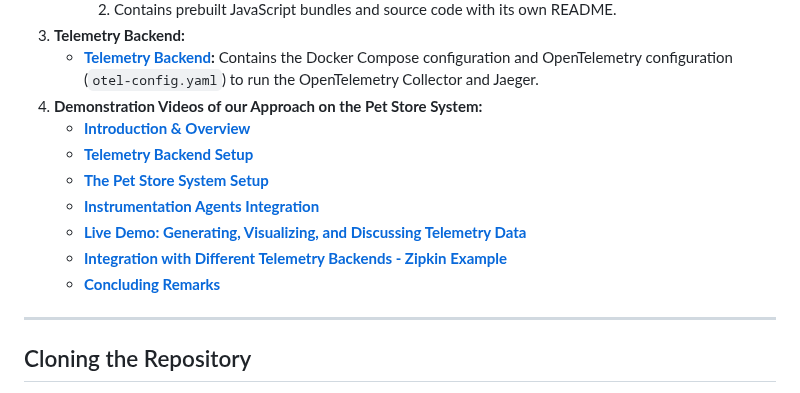
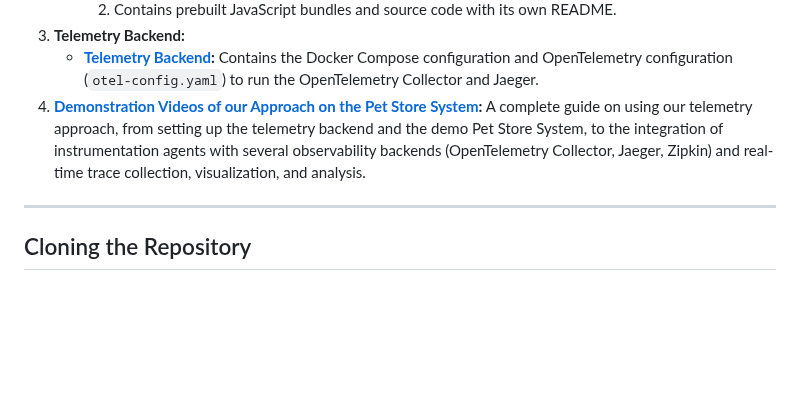
Before and after one commit to anasshatnawi/JSS2025-Telemetry-of-Web-Applications-An-Industrial-Case-Study, a Markdown page: README.md, the part around the change. GitHub-like rendering; blank space fills up the shorter version.

Commit message:
Externalized the demo videos online
- Removed the demo videos from the repo and externalized them online.
- Updated the README accordingly.

```diff
--- a/README.md
+++ b/README.md
@@ -21,14 +21,7 @@ This repository contains the replication package for our paper *Telemetry of Web
       2. Contains prebuilt JavaScript bundles and source code with its own README.
 3. **Telemetry Backend:**
    - **[Telemetry Backend](./telemetry/telemetry-backend):** Contains the Docker Compose configuration and OpenTelemetry configuration (`otel-config.yaml`) to run the OpenTelemetry Collector and Jaeger.
-4. **Demonstration Videos of our Approach on the Pet Store System:**
-   - **[Introduction & Overview](./demo-videos/01_intro.mp4)**
-   - **[Telemetry Backend Setup](./demo-videos/02_telemetry_setup.mp4)**
-   - **[The Pet Store System Setup](./demo-videos/03_demo_applications_setup.mp4)**
-   - **[Instrumentation Agents Integration](./demo-videos/04_agents_integration.mp4)**
-   - **[Live Demo: Generating, Visualizing, and Discussing Telemetry Data](./demo-videos/05_live_demo.mp4)**
-   - **[Integration with Different Telemetry Backends - Zipkin Example](./demo-videos/06_zipkin_example.mp4)**
-   - **[Concluding Remarks](./demo-videos/07_conclusion.mp4)**
+4. **[Demonstration Videos of our Approach on the Pet Store System](https://www.youtube.com/playlist?list=PLbq4v00GDahK1UTHAm8-P67U9Dd49Xvyd):** A complete guide on using our telemetry approach, from setting up the telemetry backend and the demo Pet Store System, to the integration of instrumentation agents with several observability backends (OpenTelemetry Collector, Jaeger, Zipkin) and real-time trace collection, visualization, and analysis.
 
 ---
 
```
